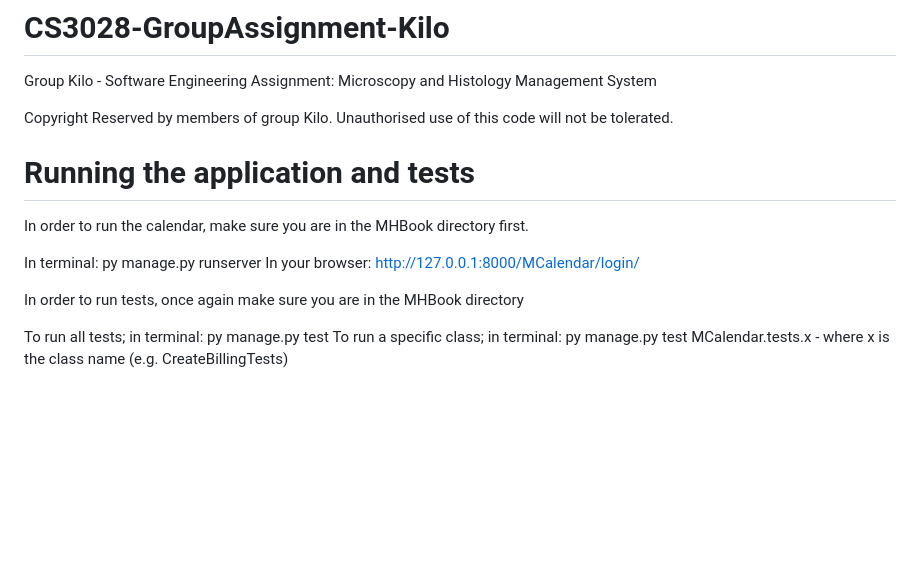
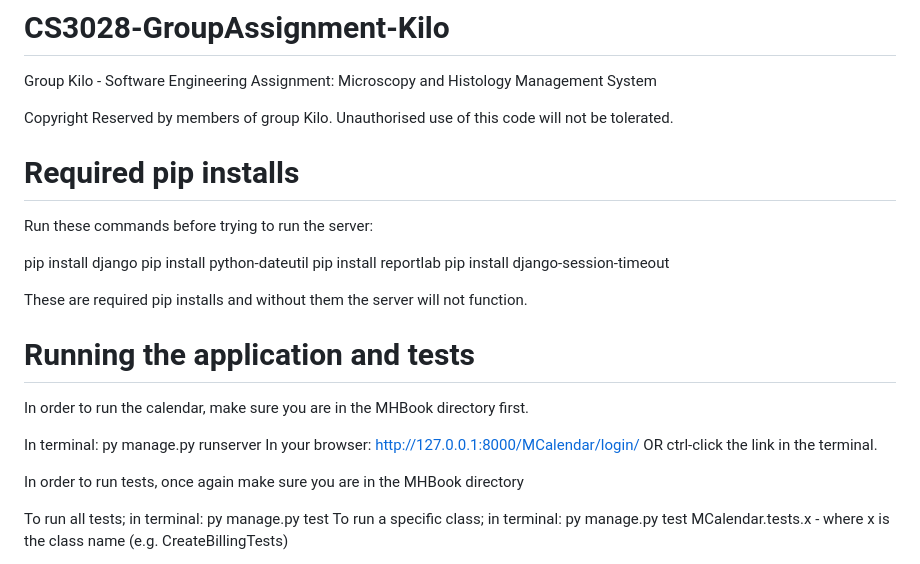
Before and after one commit to DragonizerX/CS3028-GroupAssignment-Kilo, a Markdown page: README.MD, the part around the change. Drawn GitHub-style; blank space fills up the shorter version.

Commit message:
Updated readme for required pip installs

```diff
--- a/README.MD
+++ b/README.MD
@@ -2,13 +2,24 @@
 Group Kilo - Software Engineering Assignment: Microscopy and Histology Management System
 
 Copyright Reserved by members of group Kilo. Unauthorised use of this code will not be tolerated.
+
+# Required pip installs
+
+Run these commands before trying to run the server:
+
+pip install django
+pip install python-dateutil
+pip install reportlab
+pip install django-session-timeout
+
+These are required pip installs and without them the server will not function.
 
 # Running the application and tests
 
 In order to run the calendar, make sure you are in the MHBook directory first.
 
 In terminal: py manage.py runserver
-In your browser: http://127.0.0.1:8000/MCalendar/login/
+In your browser: http://127.0.0.1:8000/MCalendar/login/ OR ctrl-click the link in the terminal.
 
 In order to run tests, once again make sure you are in the MHBook directory
 
```
